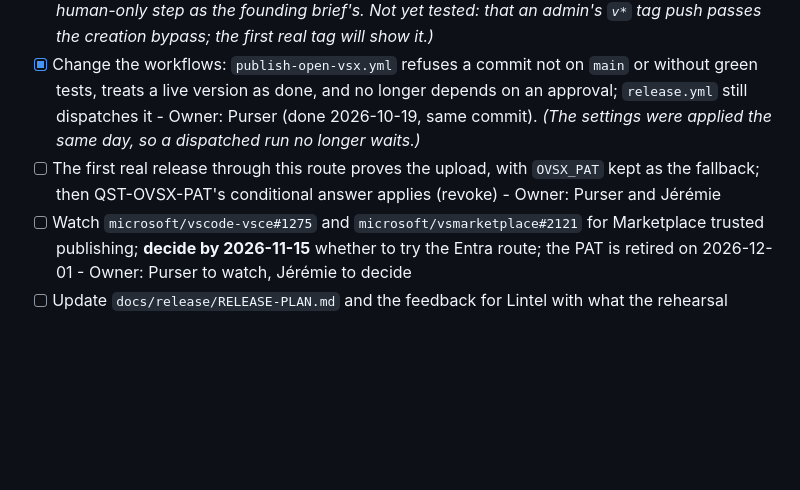
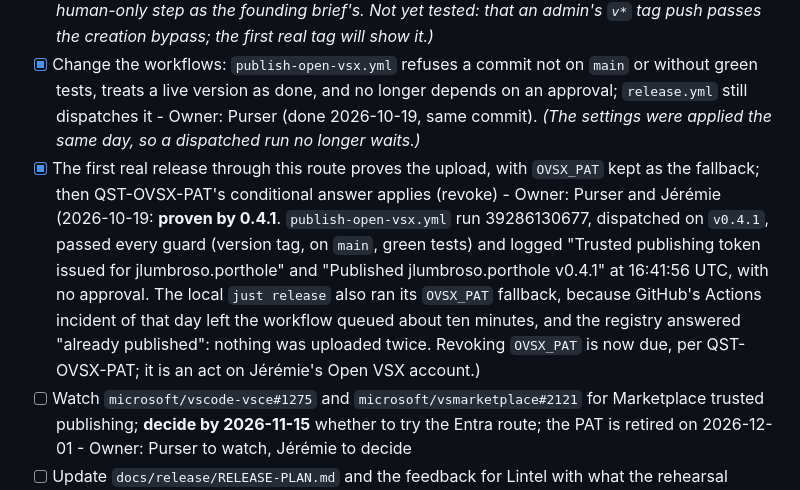
Before and after one commit to jlumbroso/porthole, a Markdown page: docs/adr/0012-publish-to-open-vsx-through-trusted-publishing-with-the-marketplace-token-kept-for-now.md, the part around the change. Rendered like a GitHub page; blank space fills up the shorter version.

Commit message:
docs: 0.4.1 published, the first release through option D — trusted Open VSX upload proven (run 39286130677); current focus updated
Co-Authored-By: Claude Opus 5.5 <noreply@anthropic.com>

```diff
--- a/docs/adr/0012-publish-to-open-vsx-through-trusted-publishing-with-the-marketplace-token-kept-for-now.md
+++ b/docs/adr/0012-publish-to-open-vsx-through-trusted-publishing-with-the-marketplace-token-kept-for-now.md
@@ -204,7 +204,7 @@ One consequence to know: the rehearsal command in this ADR (`--ref main`) stops
 - [x] Build `scripts/release.mjs` (state reader injected; the five steps; `--dry-run`) with tests, and the recipes `just release X.Y.Z` and `just release-status X.Y.Z` (`just publish` is now an alias) - Owner: Purser (done 2026-10-19, commit `2c43214`; 12 tests; `just release-status 0.4.0` reads that real release as fully done)
 - [x] Apply the GitHub settings listed under "The GitHub settings, as commands" (two tag rulesets; the `open-vsx` environment without reviewers and restricted to `v*` tags) - Owner: Purser (done 2026-10-19, rulesets 25416493 and 25416494, each read back). *(I had written "waiting for Jérémie's go". That was my interpretation, not his ruling: he had answered "Option D", which is these guardrails, and the ADR had listed them; Glazier pointed out it was the same invented human-only step as the founding brief's. Not yet tested: that an admin's `v*` tag push passes the creation bypass; the first real tag will show it.)*
 - [x] Change the workflows: `publish-open-vsx.yml` refuses a commit not on `main` or without green tests, treats a live version as done, and no longer depends on an approval; `release.yml` still dispatches it - Owner: Purser (done 2026-10-19, same commit). *(The settings were applied the same day, so a dispatched run no longer waits.)*
-- [ ] The first real release through this route proves the upload, with `OVSX_PAT` kept as the fallback; then QST-OVSX-PAT's conditional answer applies (revoke) - Owner: Purser and Jérémie
+- [x] The first real release through this route proves the upload, with `OVSX_PAT` kept as the fallback; then QST-OVSX-PAT's conditional answer applies (revoke) - Owner: Purser and Jérémie (2026-10-19: **proven by 0.4.1**. `publish-open-vsx.yml` run 39286130677, dispatched on `v0.4.1`, passed every guard (version tag, on `main`, green tests) and logged "Trusted publishing token issued for jlumbroso.porthole" and "Published jlumbroso.porthole v0.4.1" at 16:41:56 UTC, with no approval. The local `just release` also ran its `OVSX_PAT` fallback, because GitHub's Actions incident of that day left the workflow queued about ten minutes, and the registry answered "already published": nothing was uploaded twice. Revoking `OVSX_PAT` is now due, per QST-OVSX-PAT; it is an act on Jérémie's Open VSX account.)
 - [ ] Watch `microsoft/vscode-vsce#1275` and `microsoft/vsmarketplace#2121` for Marketplace trusted publishing; **decide by 2026-11-15** whether to try the Entra route; the PAT is retired on 2026-12-01 - Owner: Purser to watch, Jérémie to decide
 - [ ] Update `docs/release/RELEASE-PLAN.md` and the feedback for Lintel with what the rehearsal showed - Owner: Purser
 
```
Also changed, not shown: CLAUDE.md (+1 -1 lines).
